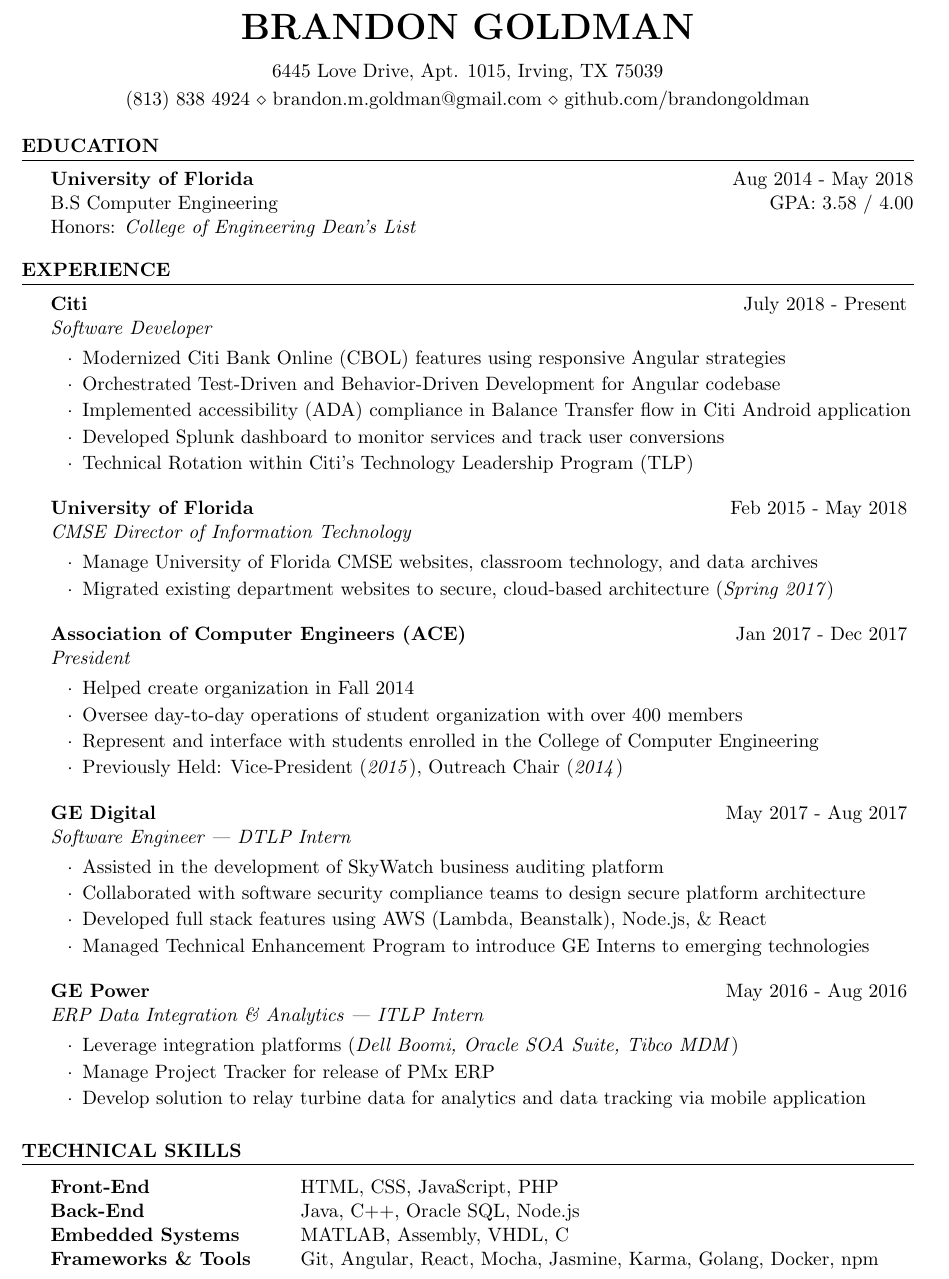
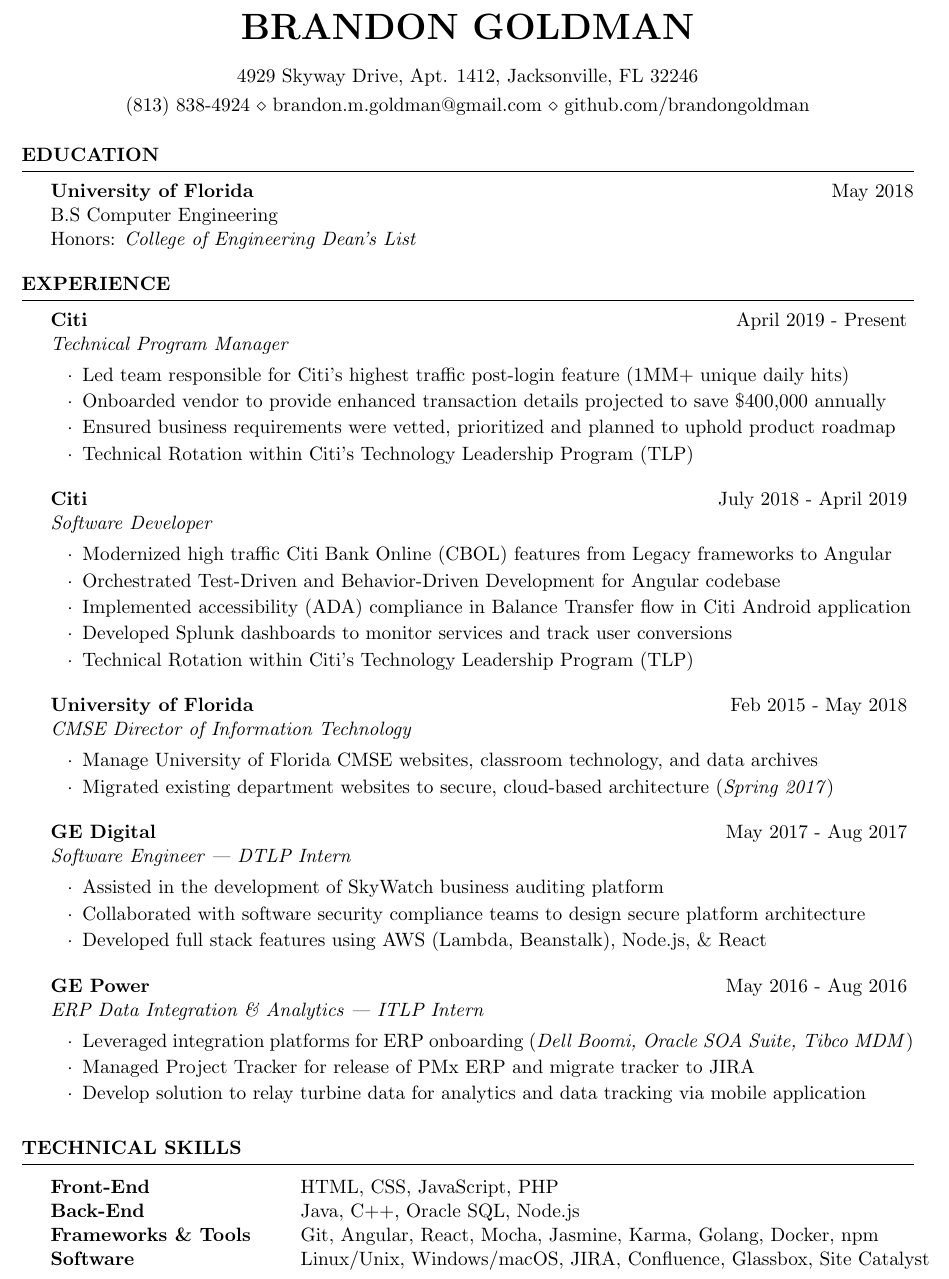
Before and after one commit to brandongoldman/resume, a LaTeX CV (bgoldman-2019.tex): part of the page, cut so that both start at the same text. Compiled offline with pdfLaTeX.

Commit message:
updated with TPM role, trimmed excess info

```diff
--- a/bgoldman-2019.tex
+++ b/bgoldman-2019.tex
@@ -8,8 +8,8 @@
 \newcommand{\tab}[1]{\hspace{.2667\textwidth}\rlap{#1}}
 \newcommand{\itab}[1]{\hspace{0em}\rlap{#1}}
 \name{Brandon Goldman} % Your name
-\address{6445 Love Drive, Apt. 1015, Irving, TX 75039} % Your address
-\address{(813)~838~4924 \\ brandon.m.goldman@gmail.com \\ github.com/brandongoldman} % Your phone number and email
+\address{4929 Skyway Drive, Apt. 1412, Jacksonville, FL 32246} % Your address
+\address{(813)~838-4924 \\ brandon.m.goldman@gmail.com \\ github.com/brandongoldman} % Your phone number and email
 
 
 \begin{document}
@@ -20,8 +20,8 @@
 
 \begin{rSection}{Education}
 
-{\bf University of Florida} \hfill {Aug 2014 - May 2018}
-\\ B.S Computer Engineering \hfill {GPA: 3.58 / 4.00}
+{\bf University of Florida} \hfill {May 2018}
+\\ B.S Computer Engineering
 \\ Honors: \textit{College of Engineering Dean's List}
 
 \end{rSection}
@@ -32,12 +32,20 @@
 
 \begin{rSection}{Experience}
 
-\begin{rSubsection}{Citi}{July 2018 - Present}{Software Developer}{}
+\begin{rSubsection}{Citi}{April 2019 - Present}{Technical Program Manager}{}
 \setlength{\itemindent}{.25in}
-\item Modernized Citi Bank Online (CBOL) features using responsive Angular strategies
+\item Led team responsible for Citi's highest traffic post-login feature (1MM+ unique daily hits)
+\item Onboarded vendor to provide enhanced transaction details projected to save \$400,000 annually
+\item Ensured business requirements were vetted, prioritized and planned to uphold product roadmap
+\item Technical Rotation within Citi's Technology Leadership Program (TLP)
+\end{rSubsection}
+
+\begin{rSubsection}{Citi}{July 2018 - April 2019}{Software Developer}{}
+\setlength{\itemindent}{.25in}
+\item Modernized high traffic Citi Bank Online (CBOL) features from Legacy frameworks to Angular
 \item Orchestrated Test-Driven and Behavior-Driven Development for Angular codebase
 \item Implemented accessibility (ADA) compliance in Balance Transfer flow in Citi Android application
-\item Developed Splunk dashboard to monitor services and track user conversions
+\item Developed Splunk dashboards to monitor services and track user conversions
 \item Technical Rotation within Citi's Technology Leadership Program (TLP)
 \end{rSubsection}
 
@@ -47,26 +55,23 @@
 \item Migrated existing department websites to secure, cloud-based architecture (\textit{Spring 2017})
 \end{rSubsection}
 
-\begin{rSubsection}{Association of Computer Engineers (ACE)}{Jan 2017 - Dec 2017}{President}{}
-\setlength{\itemindent}{.25in}
-\item Helped create organization in Fall 2014
-\item Oversee day-to-day operations of student organization with over 400 members
-\item Represent and interface with students enrolled in the College of Computer Engineering
-\item Previously Held: Vice-President (\textit{2015}), Outreach Chair (\textit{2014})
-\end{rSubsection}
+% \begin{rSubsection}{Association of Computer Engineers (ACE)}{Jan 2017 - Dec 2017}{President}{}
+% \setlength{\itemindent}{.25in}
+% \item Oversee day-to-day operations of student organization with over 400 members
+% \item Represent and interface with students enrolled in the College of Computer Engineering
+% \end{rSubsection}
 
 \begin{rSubsection}{GE Digital}{May 2017 - Aug 2017}{Software Engineer --- DTLP Intern}{}
 \setlength{\itemindent}{.25in}
 \item Assisted in the development of SkyWatch business auditing platform
 \item Collaborated with software security compliance teams to design secure platform architecture
 \item Developed full stack features using AWS (Lambda, Beanstalk), Node.js, \& React
-\item Managed Technical Enhancement Program to introduce GE Interns to emerging technologies
 \end{rSubsection}
 
 \begin{rSubsection}{GE Power}{May 2016 - Aug 2016}{ERP Data Integration \& Analytics --- ITLP Intern}{}
 \setlength{\itemindent}{.25in}
-\item Leverage integration platforms (\textit{Dell Boomi, Oracle SOA Suite, Tibco MDM})
-\item Manage Project Tracker for release of PMx ERP
+\item Leveraged integration platforms for ERP onboarding (\textit{Dell Boomi, Oracle SOA Suite, Tibco MDM})
+\item Managed Project Tracker for release of PMx ERP and migrate tracker to JIRA
 \item Develop solution to relay turbine data for analytics and data tracking via mobile application
 \end{rSubsection}
 
@@ -99,9 +104,8 @@
 \begin{tabular}{ @{} >{\bfseries}l @{\hspace{6ex}} l }
 Front-End &  HTML, CSS, JavaScript, PHP \\
 Back-End &	 Java, C++, Oracle SQL, Node.js	\\
-Embedded Systems &		 MATLAB, Assembly, VHDL, C \\
 Frameworks \& Tools &	Git, Angular, React, Mocha, Jasmine, Karma, Golang, Docker, npm \\
-%Software &  Quartus, Atmel, Predix, Dell Boomi, Oracle JDeveloper \& DB Express \\
+Software &  Linux/Unix, Windows/macOS, JIRA, Confluence, Glassbox, Site Catalyst \\
 \end{tabular}
 
 \end{rSection}
```
